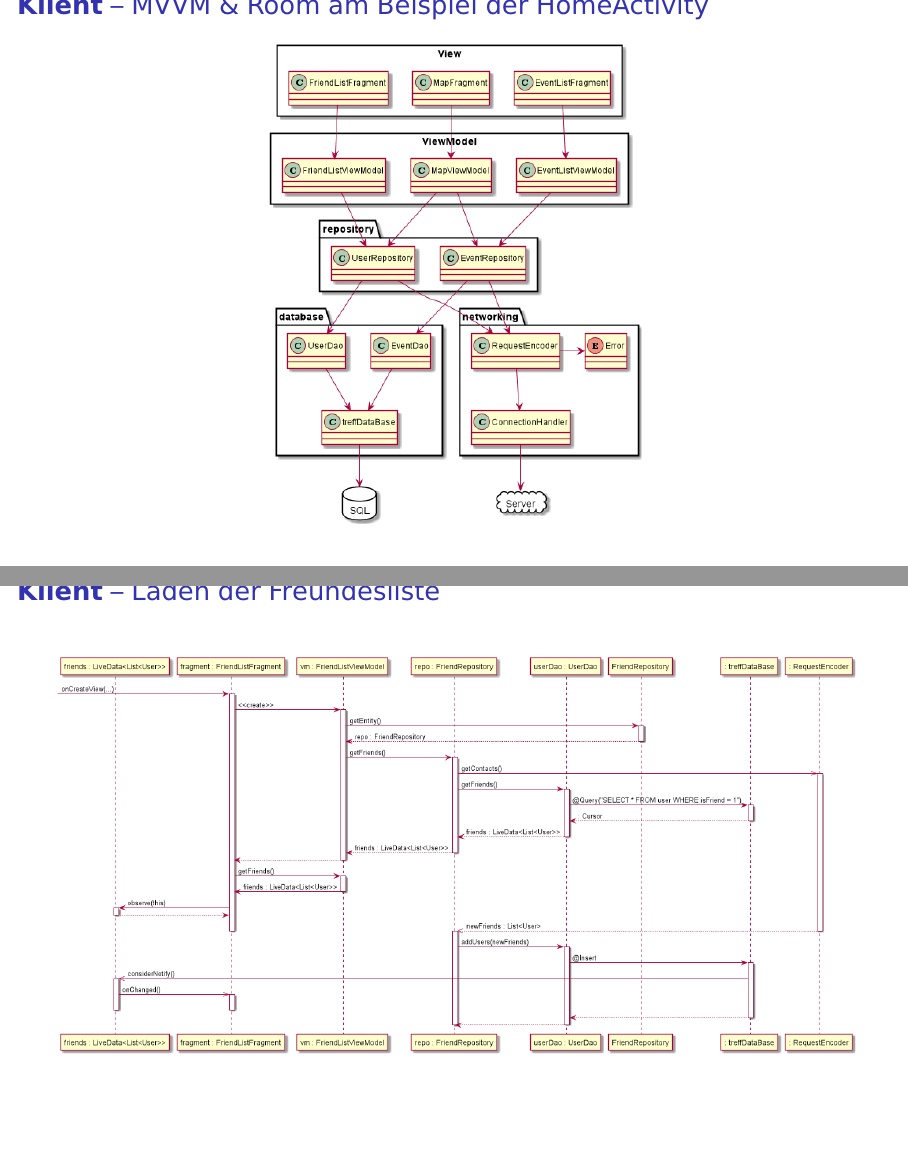
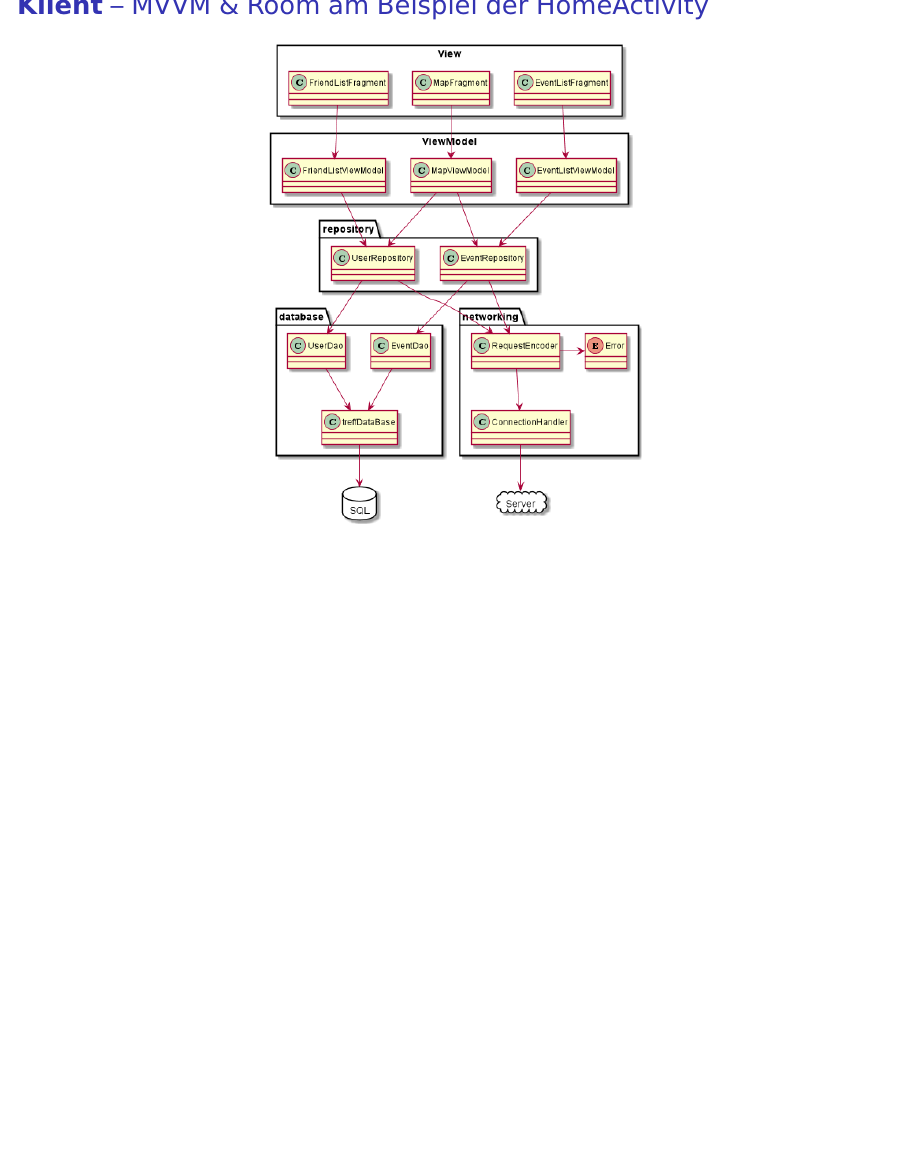
Before and after one commit to V0G3L/treff., LaTeX slides (entwurf/entwurf-presentation.tex): pages 6 and 7 of 21 before the commit and page 6 of 20 after it, the two joined at a grey line, the shorter picture padded with empty space. Compiled offline with pdfLaTeX.

Commit message:
removed friendlist sequence diagram from pres

```diff
--- a/entwurf/entwurf-presentation.tex
+++ b/entwurf/entwurf-presentation.tex
@@ -118,13 +118,13 @@
         \end{figure}
 	\end{frame}
 
-    \begin{frame}[plain]
-        \frametitle{\textbf{Klient} -- Laden der Freundesliste}
-        \begin{figure}[!htb]
-            \centering
-            \includegraphics[height = 200pt]{images/datafetch.png}
-        \end{figure}
-    \end{frame}
+%    \begin{frame}[plain]
+%       \frametitle{\textbf{Klient} -- Laden der Freundesliste}
+%	      	\begin{figure}[!htb]
+%   	    	  \centering
+%       	 \includegraphics[height = 200pt]{images/datafetch.png}
+%   	\end{figure}
+% \end{frame}
 
 %%%%%%%% SERVER %%%%%%%%%%
 
```
